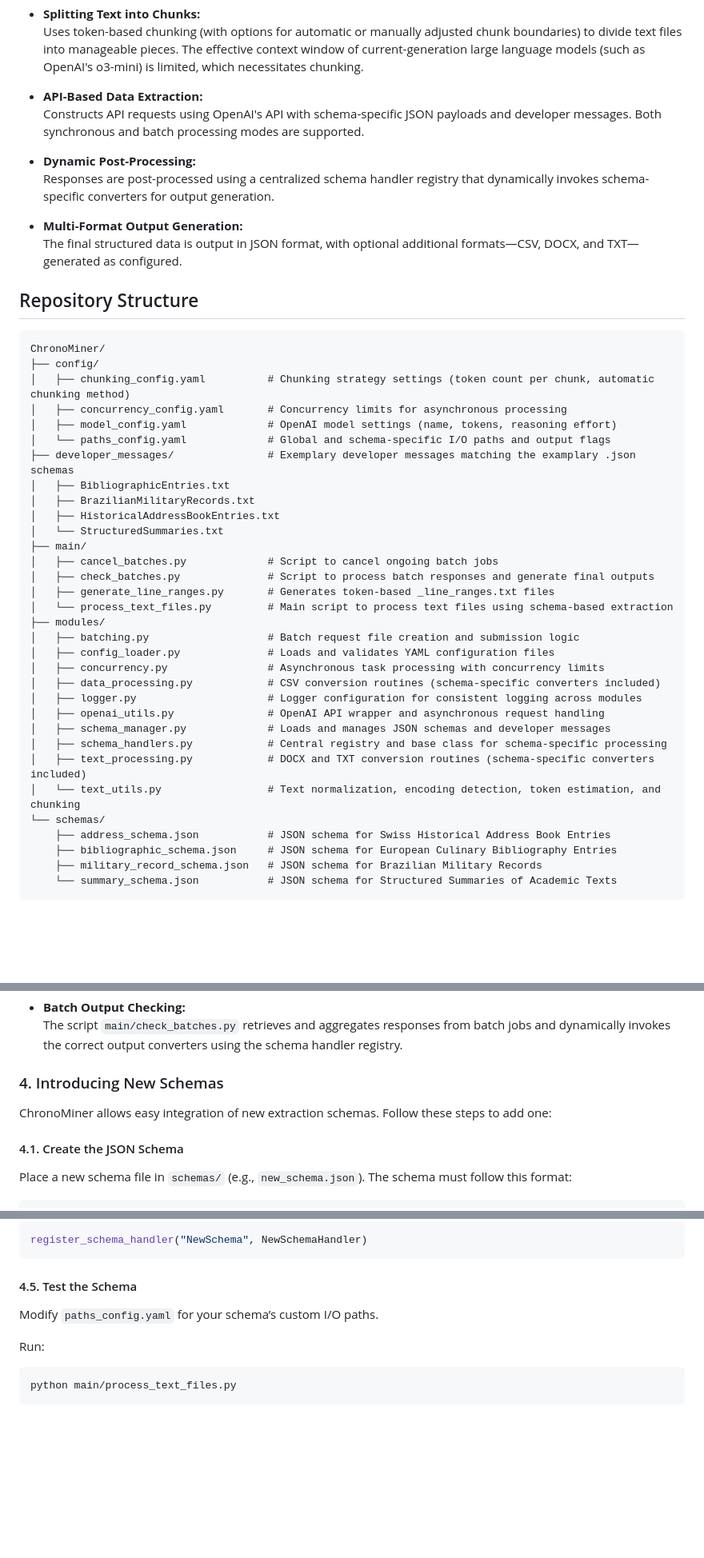
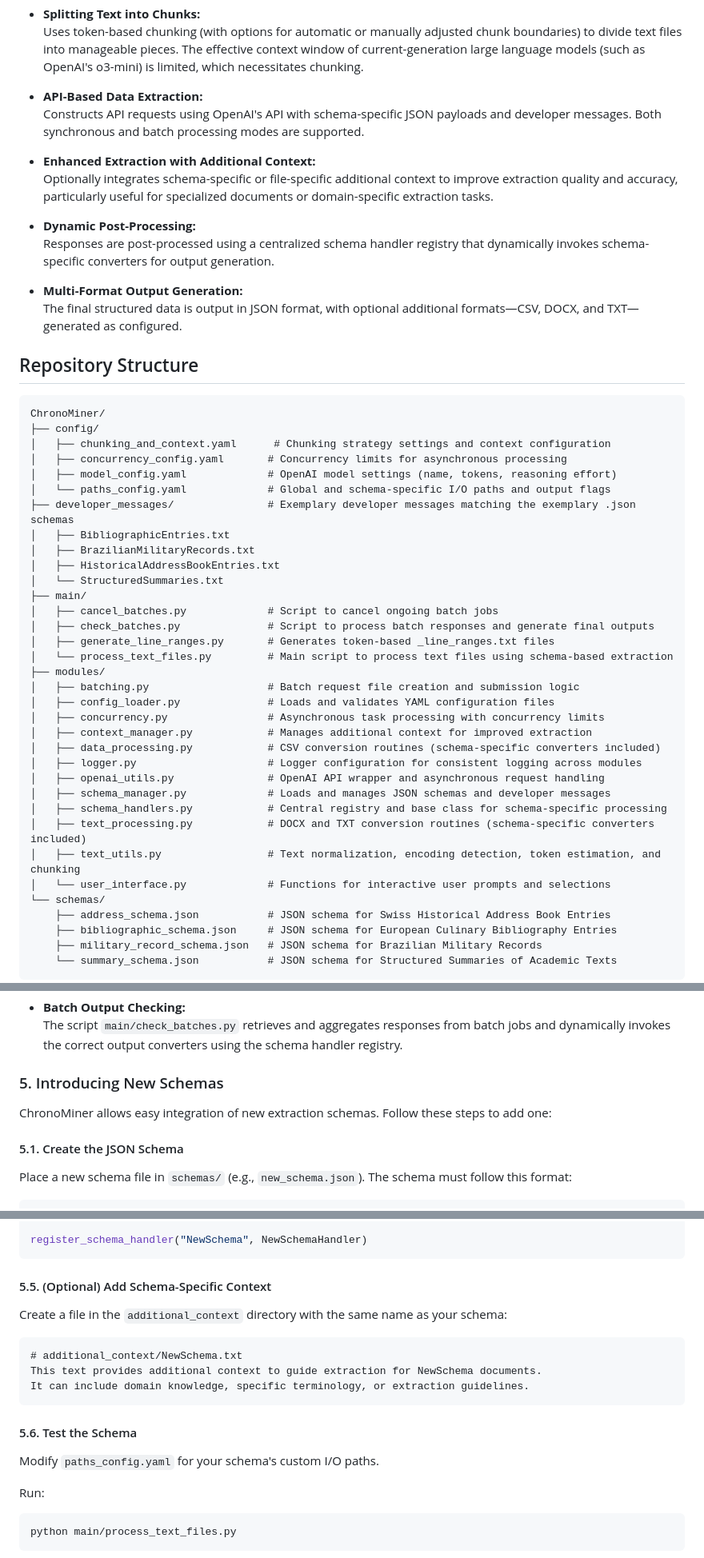
Before and after one commit to Paullllllllllllllllll/ChronoMiner, a Markdown page: README.md, 3 parts joined by grey strips. Shown at 80% size. Drawn GitHub-style; blank space fills up the shorter version.

````diff
--- a/README.md
+++ b/README.md
@@ -36,6 +36,10 @@ ChronoMiner processes large historical or academic texts by:
   Constructs API requests using OpenAI's API with schema-specific JSON payloads and developer messages. Both
   synchronous and batch processing modes are supported.
 
+- **Enhanced Extraction with Additional Context:**
+  Optionally integrates schema-specific or file-specific additional context to improve extraction quality and accuracy,
+  particularly useful for specialized documents or domain-specific extraction tasks.
+
 - **Dynamic Post-Processing:**
   Responses are post-processed using a centralized schema handler registry that dynamically invokes schema-specific
   converters for output generation.
@@ -49,11 +53,11 @@ ChronoMiner processes large historical or academic texts by:
 ```
 ChronoMiner/
 ├── config/
-│   ├── chunking_config.yaml          # Chunking strategy settings (token count per chunk, automatic chunking method)
+│   ├── chunking_and_context.yaml      # Chunking strategy settings and context configuration
 │   ├── concurrency_config.yaml       # Concurrency limits for asynchronous processing
 │   ├── model_config.yaml             # OpenAI model settings (name, tokens, reasoning effort)
 │   └── paths_config.yaml             # Global and schema-specific I/O paths and output flags
-├── developer_messages/               # Exemplary developer messages matching the examplary .json schemas
+├── developer_messages/               # Exemplary developer messages matching the exemplary .json schemas
 │   ├── BibliographicEntries.txt
 │   ├── BrazilianMilitaryRecords.txt
 │   ├── HistoricalAddressBookEntries.txt
@@ -67,13 +71,15 @@ ChronoMiner/
 │   ├── batching.py                   # Batch request file creation and submission logic
 │   ├── config_loader.py              # Loads and validates YAML configuration files
 │   ├── concurrency.py                # Asynchronous task processing with concurrency limits
+│   ├── context_manager.py            # Manages additional context for improved extraction
 │   ├── data_processing.py            # CSV conversion routines (schema-specific converters included)
 │   ├── logger.py                     # Logger configuration for consistent logging across modules
 │   ├── openai_utils.py               # OpenAI API wrapper and asynchronous request handling
 │   ├── schema_manager.py             # Loads and manages JSON schemas and developer messages
 │   ├── schema_handlers.py            # Central registry and base class for schema-specific processing
 │   ├── text_processing.py            # DOCX and TXT conversion routines (schema-specific converters included)
-│   └── text_utils.py                 # Text normalization, encoding detection, token estimation, and chunking
+│   ├── text_utils.py                 # Text normalization, encoding detection, token estimation, and chunking
+│   └── user_interface.py             # Functions for interactive user prompts and selections
 └── schemas/
     ├── address_schema.json           # JSON schema for Swiss Historical Address Book Entries
     ├── bibliographic_schema.json     # JSON schema for European Culinary Bibliography Entries
@@ -217,11 +245,11 @@ python main/check_batches.py
   The script `main/check_batches.py` retrieves and aggregates responses from batch jobs and dynamically invokes the
   correct output converters using the schema handler registry.
 
-### 4. Introducing New Schemas
+### 5. Introducing New Schemas
 
 ChronoMiner allows easy integration of new extraction schemas. Follow these steps to add one:
 
-#### 4.1. Create the JSON Schema
+#### 5.1. Create the JSON Schema
 Place a new schema file in `schemas/` (e.g., `new_schema.json`). The schema must follow this format:
 
 ```json
@@ -294,8 +322,16 @@ class NewSchemaHandler(BaseSchemaHandler):
 register_schema_handler("NewSchema", NewSchemaHandler)
 ```
 
-#### 4.5. Test the Schema
-Modify `paths_config.yaml` for your schema’s custom I/O paths.
+#### 5.5. (Optional) Add Schema-Specific Context
+Create a file in the `additional_context` directory with the same name as your schema:
+```
+# additional_context/NewSchema.txt
+This text provides additional context to guide extraction for NewSchema documents.
+It can include domain knowledge, specific terminology, or extraction guidelines.
+```
+
+#### 5.6. Test the Schema
+Modify `paths_config.yaml` for your schema's custom I/O paths.
 
 Run:
 ```bash
````
Also changed, not shown: other parts of README.md (+47 -15 lines).
